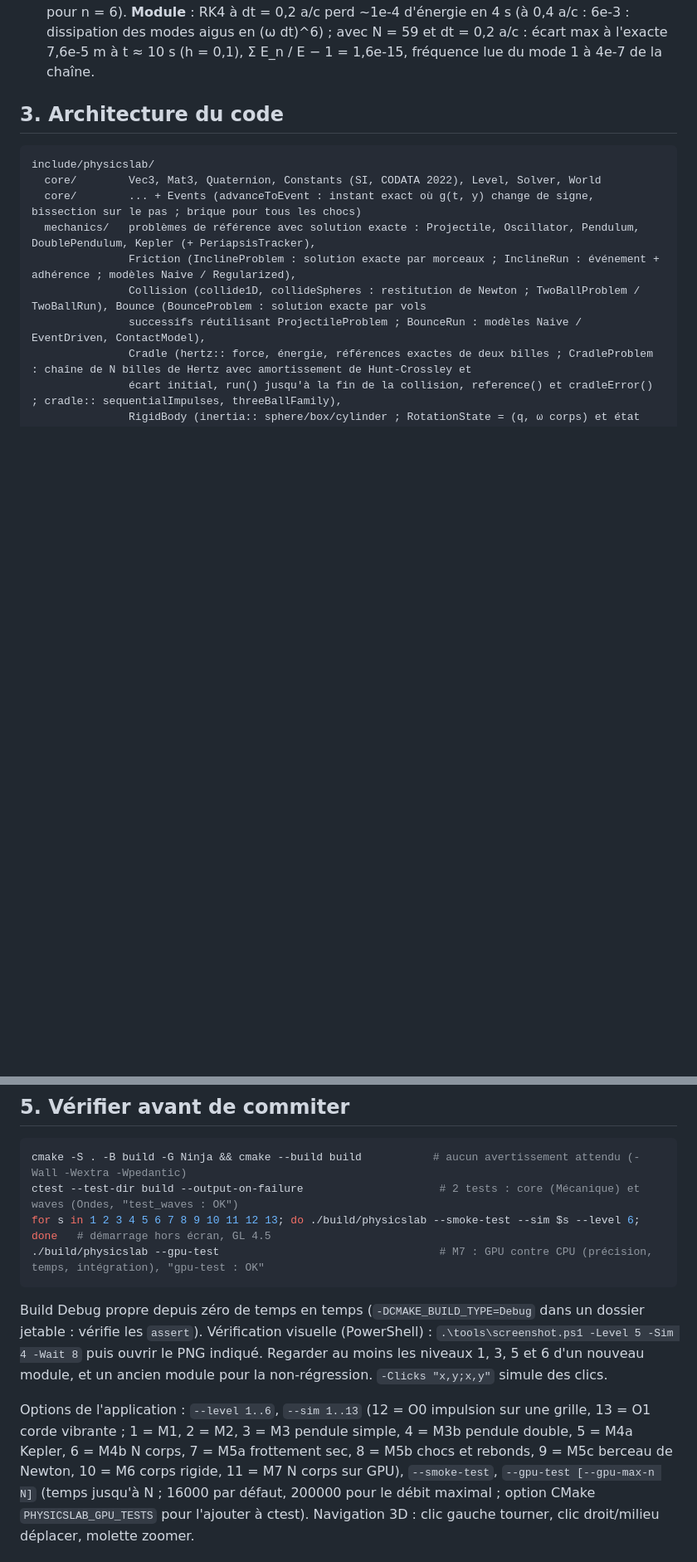
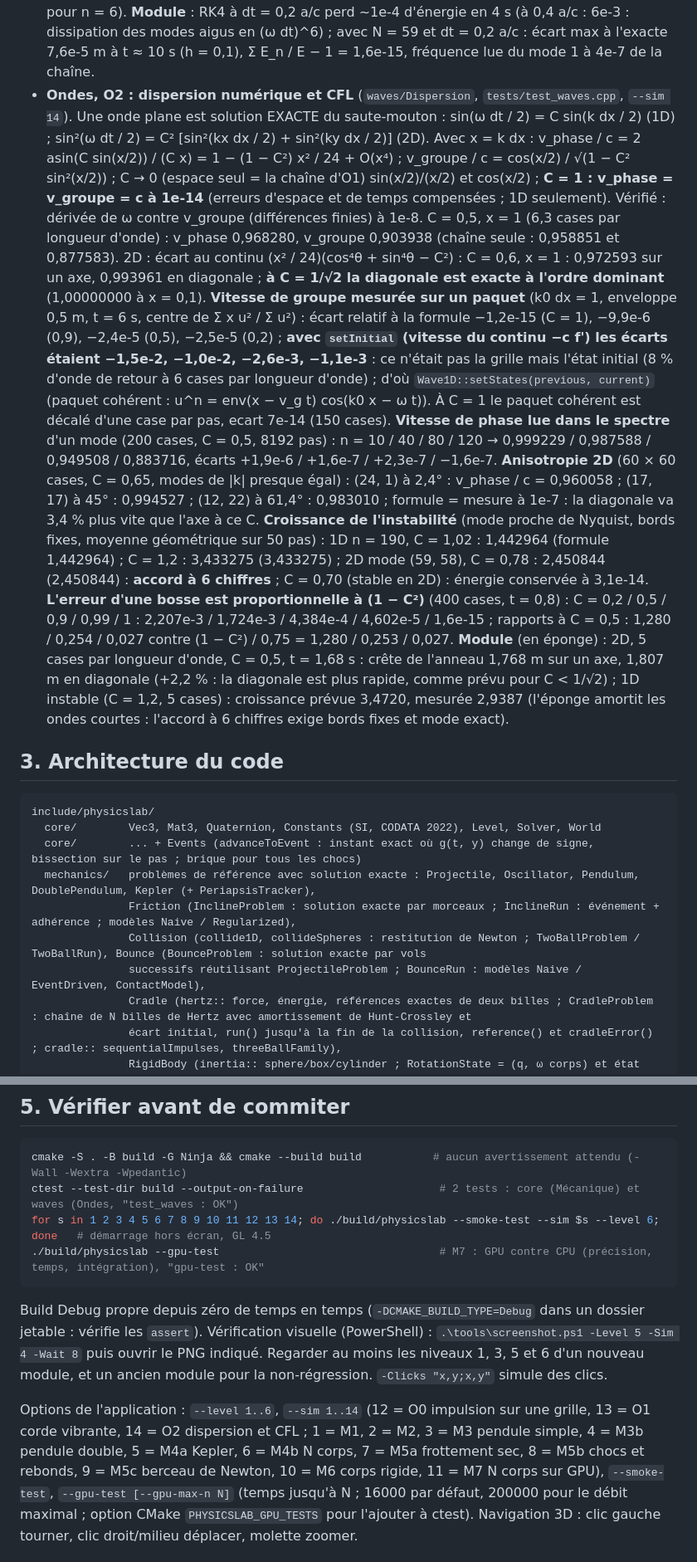
Before and after one commit to Noa11-biy/physicslab-3d, a Markdown page: docs/PASSATION.md, 2 parts joined by grey strips. Shown at 83% size. Drawn GitHub-style; blank space fills up the shorter version.

````diff
--- a/docs/PASSATION.md
+++ b/docs/PASSATION.md
@@ -190,6 +191,14 @@ module quand l'utilisateur le demande ou continue la chaîne (c'était son souha
   et 3,4e-4 (RK4), à 1,10 × limite 1,4e149 et 3,1e107 après 400 pas. **Le Verlet de la chaîne EST le saute-mouton d'O0** (N = 99, C = 0,7, 300 pas) : écart 4,6e-16. **Fréquences lues dans le spectre** du mouvement d'une masse (x = 0,29 L, 16384 échantillons à 200 Hz = 82 s, Hann + parabole sur ln|X|, ±10 %) :
   n = 1 à 6 en Hz, chaîne 0,999889 / 1,999116 / 2,997017 / 3,992931 / 4,986197 / 5,976157 ; spectre de la solution exacte à 2,2e-6 relatif au pire, spectre d'un calcul RK4 (dt = 5 ms) à 9,8e-6 ; la corde continue donnerait 1, 2, 3, 4, 5, 6 (écart 1,1e-4 pour n = 1, 4,0e-3 pour n = 6). **Module** : RK4 à dt = 0,2 a/c perd ~1e-4 d'énergie
   en 4 s (à 0,4 a/c : 6e-3 : dissipation des modes aigus en (ω dt)^6) ; avec N = 59 et dt = 0,2 a/c : écart max à l'exacte 7,6e-5 m à t ≈ 10 s (h = 0,1), Σ E_n / E − 1 = 1,6e-15, fréquence lue du mode 1 à 4e-7 de la chaîne.
+- **Ondes, O2 : dispersion numérique et CFL** (`waves/Dispersion`, `tests/test_waves.cpp`, `--sim 14`). Une onde plane est solution EXACTE du saute-mouton : sin(ω dt / 2) = C sin(k dx / 2) (1D) ; sin²(ω dt / 2) = C² [sin²(kx dx / 2) + sin²(ky dx / 2)] (2D). Avec x = k dx :
+  v_phase / c = 2 asin(C sin(x/2)) / (C x) = 1 − (1 − C²) x² / 24 + O(x⁴) ; v_groupe / c = cos(x/2) / √(1 − C² sin²(x/2)) ; C → 0 (espace seul = la chaîne d'O1) sin(x/2)/(x/2) et cos(x/2) ; **C = 1 : v_phase = v_groupe = c à 1e-14** (erreurs d'espace et de temps compensées ; 1D seulement). Vérifié : dérivée de ω contre v_groupe (différences finies) à 1e-8.
+  C = 0,5, x = 1 (6,3 cases par longueur d'onde) : v_phase 0,968280, v_groupe 0,903938 (chaîne seule : 0,958851 et 0,877583). 2D : écart au continu (x² / 24)(cos⁴θ + sin⁴θ − C²) : C = 0,6, x = 1 : 0,972593 sur un axe, 0,993961 en diagonale ; **à C = 1/√2 la diagonale est exacte à l'ordre dominant** (1,00000000 à x = 0,1).
+  **Vitesse de groupe mesurée sur un paquet** (k0 dx = 1, enveloppe 0,5 m, t = 6 s, centre de Σ x u² / Σ u²) : écart relatif à la formule −1,2e-15 (C = 1), −9,9e-6 (0,9), −2,4e-5 (0,5), −2,5e-5 (0,2) ; **avec `setInitial` (vitesse du continu −c f') les écarts étaient −1,5e-2, −1,0e-2, −2,6e-3, −1,1e-3** : ce n'était pas la grille mais l'état initial (8 % d'onde de retour à 6 cases par longueur
+  d'onde) ; d'où `Wave1D::setStates(previous, current)` (paquet cohérent : u^n = env(x − v_g t) cos(k0 x − ω t)). À C = 1 le paquet cohérent est décalé d'une case par pas, ecart 7e-14 (150 cases). **Vitesse de phase lue dans le spectre** d'un mode (200 cases, C = 0,5, 8192 pas) : n = 10 / 40 / 80 / 120 → 0,999229 / 0,987588 / 0,949508 / 0,883716, écarts +1,9e-6 / +1,6e-7 / +2,3e-7 / −1,6e-7.
+  **Anisotropie 2D** (60 × 60 cases, C = 0,65, modes de |k| presque égal) : (24, 1) à 2,4° : v_phase / c = 0,960058 ; (17, 17) à 45° : 0,994527 ; (12, 22) à 61,4° : 0,983010 ; formule = mesure à 1e-7 : la diagonale va 3,4 % plus vite que l'axe à ce C. **Croissance de l'instabilité** (mode proche de Nyquist, bords fixes, moyenne géométrique sur 50 pas) : 1D n = 190, C = 1,02 : 1,442964 (formule 1,442964) ; C = 1,2 : 3,433275 (3,433275) ; 2D mode (59, 58), C = 0,78 : 2,450844 (2,450844) :
+  **accord à 6 chiffres** ; C = 0,70 (stable en 2D) : énergie conservée à 3,1e-14. **L'erreur d'une bosse est proportionnelle à (1 − C²)** (400 cases, t = 0,8) : C = 0,2 / 0,5 / 0,9 / 0,99 / 1 : 2,207e-3 / 1,724e-3 / 4,384e-4 / 4,602e-5 / 1,6e-15 ; rapports à C = 0,5 : 1,280 / 0,254 / 0,027 contre (1 − C²) / 0,75 = 1,280 / 0,253 / 0,027.
+  **Module** (en éponge) : 2D, 5 cases par longueur d'onde, C = 0,5, t = 1,68 s : crête de l'anneau 1,768 m sur un axe, 1,807 m en diagonale (+2,2 % : la diagonale est plus rapide, comme prévu pour C < 1/√2) ; 1D instable (C = 1,2, 5 cases) : croissance prévue 3,4720, mesurée 2,9387 (l'éponge amortit les ondes courtes : l'accord à 6 chiffres exige bords fixes et mode exact).
 
 ## 3. Architecture du code
 
@@ -343,14 +357,14 @@ third_party/   glfw 3.4, imgui v1.92.9b-docking, implot v1.0 (sous-modules) ; gl
 ```bash
 cmake -S . -B build -G Ninja && cmake --build build           # aucun avertissement attendu (-Wall -Wextra -Wpedantic)
 ctest --test-dir build --output-on-failure                     # 2 tests : core (Mécanique) et waves (Ondes, "test_waves : OK")
-for s in 1 2 3 4 5 6 7 8 9 10 11 12 13; do ./build/physicslab --smoke-test --sim $s --level 6; done   # démarrage hors écran, GL 4.5
+for s in 1 2 3 4 5 6 7 8 9 10 11 12 13 14; do ./build/physicslab --smoke-test --sim $s --level 6; done   # démarrage hors écran, GL 4.5
 ./build/physicslab --gpu-test                                  # M7 : GPU contre CPU (précision, temps, intégration), "gpu-test : OK"
 ```
 Build Debug propre depuis zéro de temps en temps (`-DCMAKE_BUILD_TYPE=Debug` dans un dossier jetable : vérifie les `assert`).
 Vérification visuelle (PowerShell) : `.\tools\screenshot.ps1 -Level 5 -Sim 4 -Wait 8` puis ouvrir le PNG indiqué. Regarder au moins les
 niveaux 1, 3, 5 et 6 d'un nouveau module, et un ancien module pour la non-régression. `-Clicks "x,y;x,y"` simule des clics.
 
-Options de l'application : `--level 1..6`, `--sim 1..13` (12 = O0 impulsion sur une grille, 13 = O1 corde vibrante ; 1 = M1, 2 = M2, 3 = M3 pendule simple, 4 = M3b pendule double, 5 = M4a Kepler,
+Options de l'application : `--level 1..6`, `--sim 1..14` (12 = O0 impulsion sur une grille, 13 = O1 corde vibrante, 14 = O2 dispersion et CFL ; 1 = M1, 2 = M2, 3 = M3 pendule simple, 4 = M3b pendule double, 5 = M4a Kepler,
 6 = M4b N corps, 7 = M5a frottement sec, 8 = M5b chocs et rebonds, 9 = M5c berceau de Newton, 10 = M6 corps rigide, 11 = M7 N corps sur GPU), `--smoke-test`, `--gpu-test [--gpu-max-n N]` (temps jusqu'à N ; 16000 par défaut, 200000 pour le débit maximal ; option CMake `PHYSICSLAB_GPU_TESTS` pour l'ajouter à ctest). Navigation 3D : clic gauche tourner, clic droit/milieu déplacer, molette zoomer.
 
 ## 6. Suite : domaine Ondes (en cours) ; rappel des livrables de la Mécanique (tous faits)
````
Also changed, not shown: other parts of docs/PASSATION.md (+11 -5 lines), README.md (+2 -2 lines).
